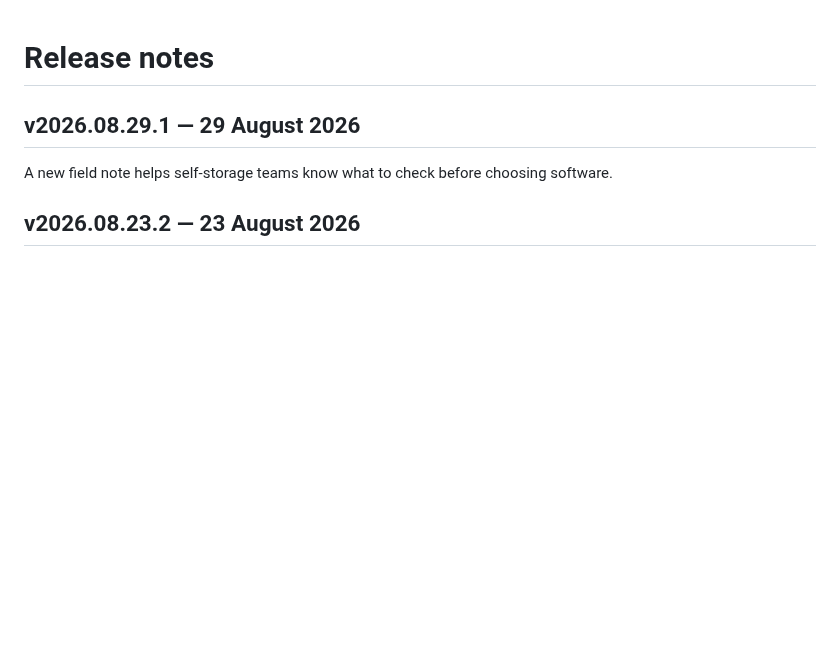
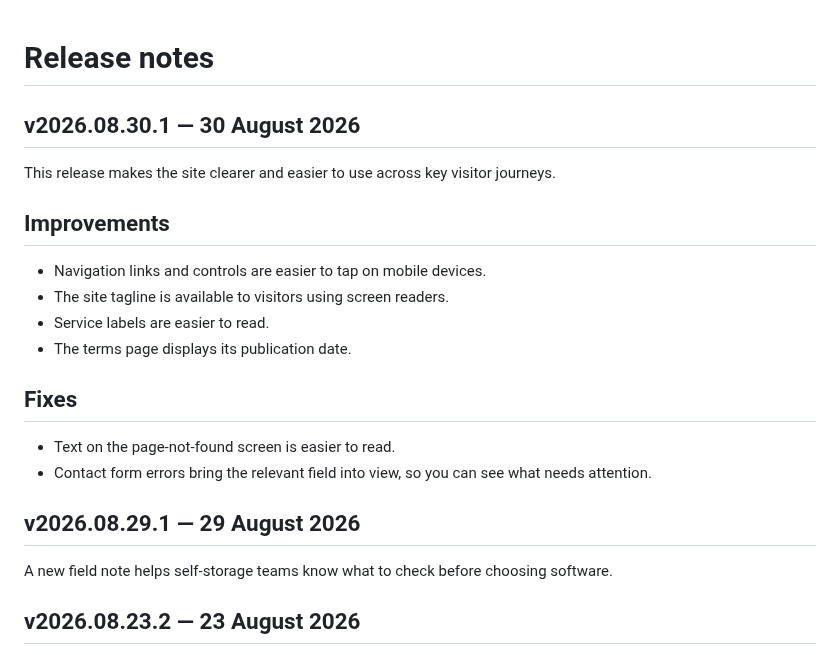
Before and after one commit to Waseemilyas/automancer-site, a Markdown page: CHANGELOG.md, the part around the change. Rendered like a GitHub page; blank space fills up the shorter version.

Commit message:
release: v2026.08.30.1

```diff
--- a/CHANGELOG.md
+++ b/CHANGELOG.md
@@ -1,4 +1,21 @@
 # Release notes
+
+## v2026.08.30.1 — 30 August 2026
+
+This release makes the site clearer and easier to use across key visitor journeys.
+
+## Improvements
+
+- Navigation links and controls are easier to tap on mobile devices.
+- The site tagline is available to visitors using screen readers.
+- Service labels are easier to read.
+- The terms page displays its publication date.
+
+## Fixes
+
+- Text on the page-not-found screen is easier to read.
+- Contact form errors bring the relevant field into view, so you can see what needs attention.
+
 
 ## v2026.08.29.1 — 29 August 2026
 
```
